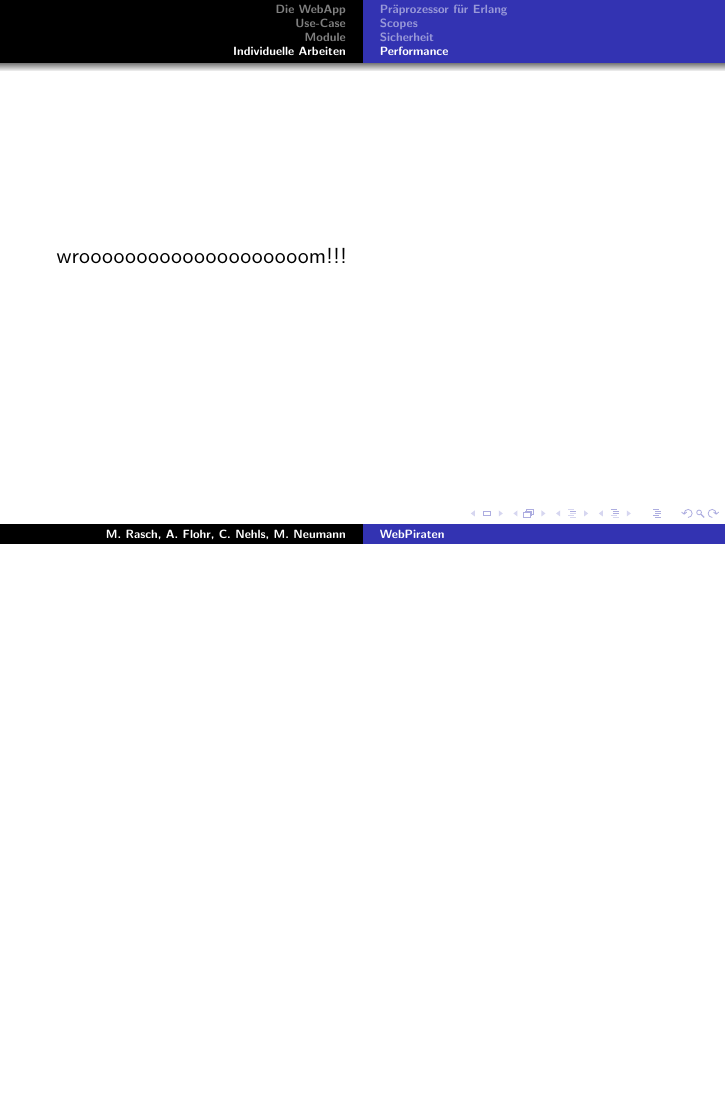
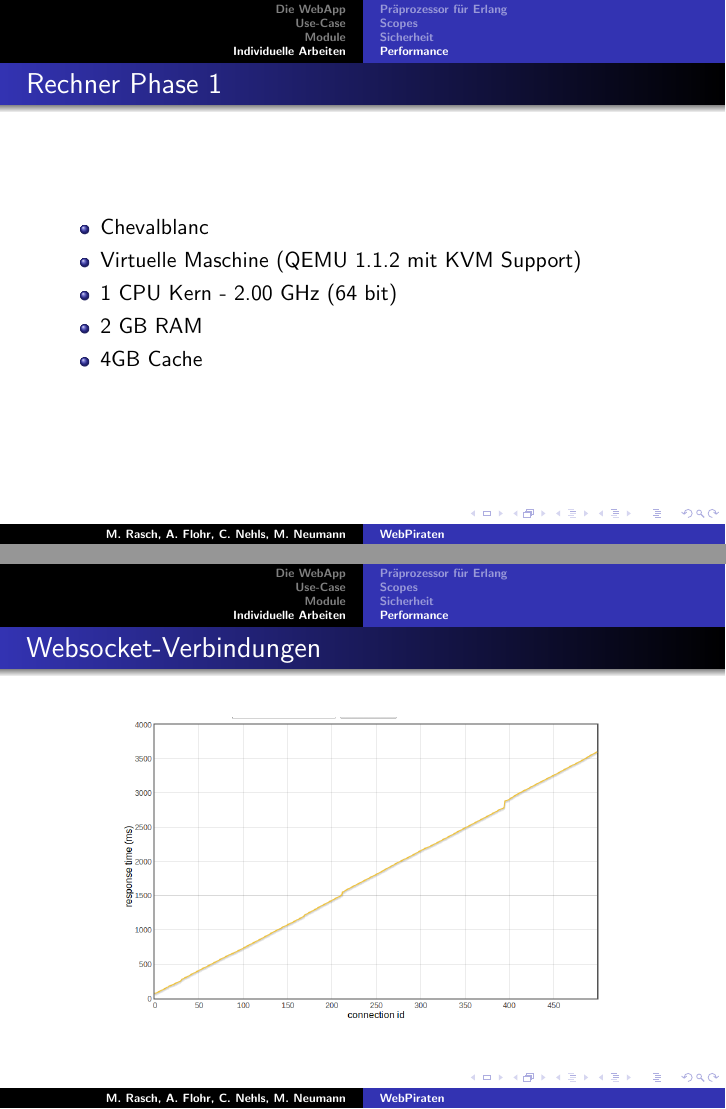
Before and after one commit to EyMaddis/bachelor-presentation, LaTeX slides (main.tex, which reads performance/performance.tex): page 17 of 17 before the commit and pages 17 and 18 of 18 after it, the two joined at a grey line, the shorter picture padded with empty space. Compiled offline with pdfLaTeX.

Commit message:
first performance frames

```diff
--- a/performance/performance.tex
+++ b/performance/performance.tex
@@ -1,5 +1,32 @@
 \subsection{Performance}
 
 \begin{frame}
-wroooooooooooooooooooom!!!
+\frametitle{Rechner Phase 1}
+\begin{itemize}
+	\item Chevalblanc
+	\item Virtuelle Maschine (QEMU 1.1.2 mit KVM Support)
+	\item 1 CPU Kern - 2.00 GHz (64 bit)
+	\item 2 GB RAM
+	\item 4GB Cache
+
+\end{itemize}
 \end{frame}
+
+\begin{frame}
+\frametitle{Websocket-Verbindungen}
+	\begin{center}
+		\includegraphics[scale=0.3]{performance/connection-response.png}
+		% 500 gleichzeitig eingeleitete Verbindungen
+		% 500 maximum des Laptops
+		% maximale CPU Auslastung von etwa 15%
+		% Reiner Verbindungsaufbau
+		% Websocket idle bei 500 Verbindungen ist bei < 1% CPU
+		% sequentielle Abarbeitung der Verbindungen
+		% => Mehr User = linearer Latenzanstieg
+		% 1 Thread behandelt websockets
+		% => Multithreading (start simulation etc)
+		%TODO Berechne durchschnittssteigerung
+		%TODO Einfluss der Simulation
+
+	\end{center}
+\end{frame}
```
Also changed, not shown: performance/connection-response.png (added).
